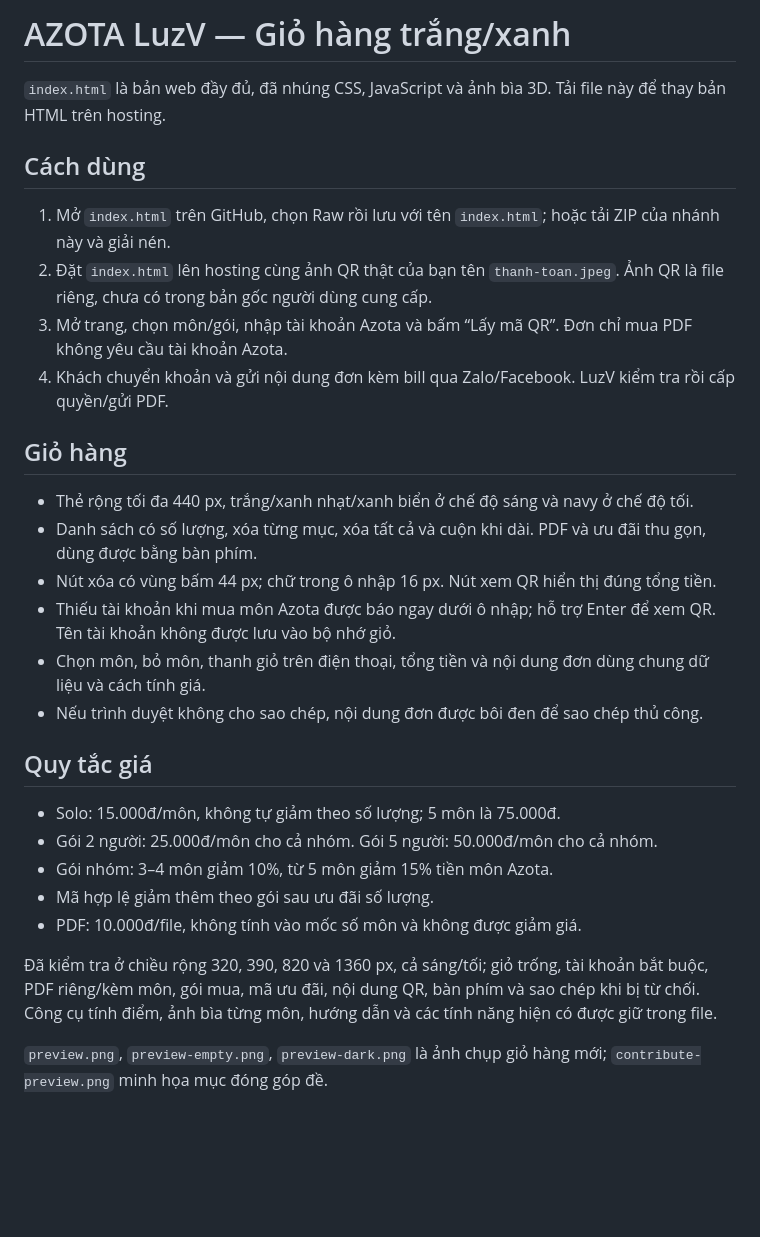
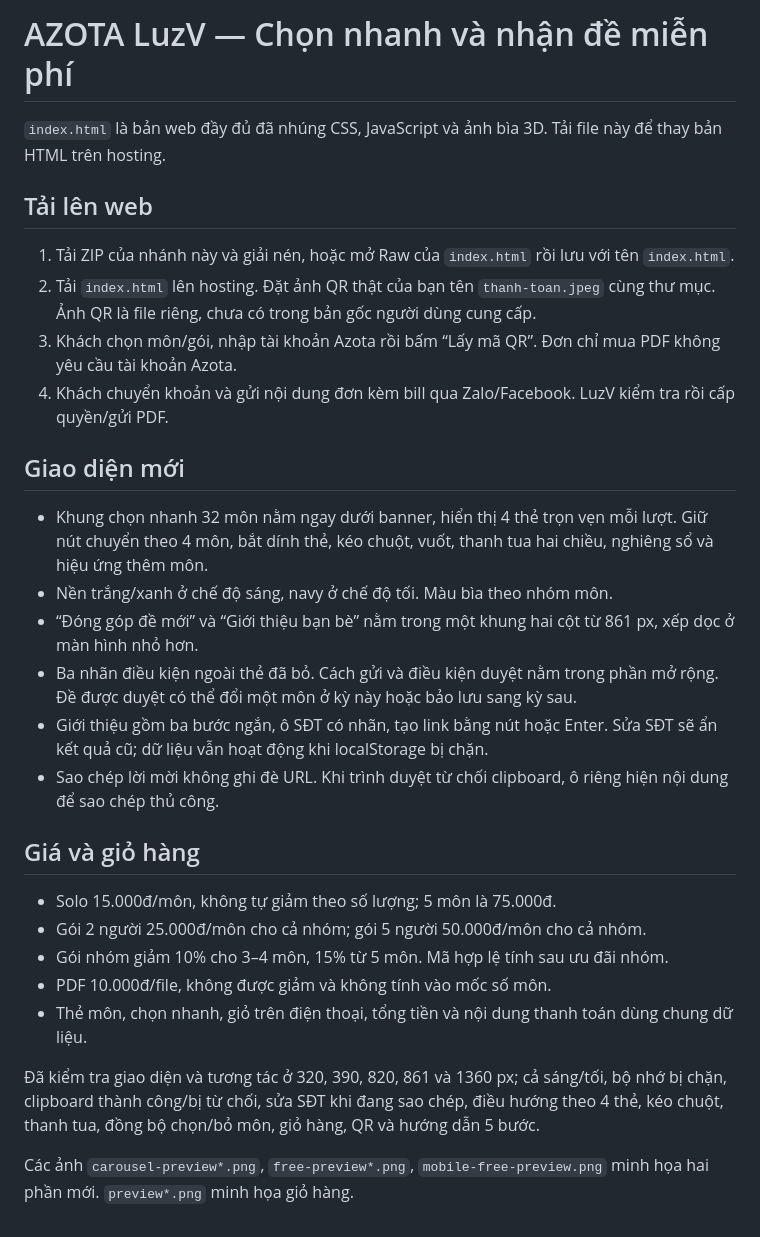
Before and after one commit to LuongVinh57/aztlvinh, a Markdown page: README.md, the part around the change. GitHub-like rendering; blank space fills up the shorter version.

Commit message:
Place quick courses below hero and combine free-subject offers with robust referral copying

```diff
--- a/README.md
+++ b/README.md
@@ -1,31 +1,31 @@
-# AZOTA LuzV — Giỏ hàng trắng/xanh
+# AZOTA LuzV — Chọn nhanh và nhận đề miễn phí
 
-`index.html` là bản web đầy đủ, đã nhúng CSS, JavaScript và ảnh bìa 3D. Tải file này để thay bản HTML trên hosting.
+`index.html` là bản web đầy đủ đã nhúng CSS, JavaScript và ảnh bìa 3D. Tải file này để thay bản HTML trên hosting.
 
-## Cách dùng
+## Tải lên web
 
-1. Mở `index.html` trên GitHub, chọn Raw rồi lưu với tên `index.html`; hoặc tải ZIP của nhánh này và giải nén.
-2. Đặt `index.html` lên hosting cùng ảnh QR thật của bạn tên `thanh-toan.jpeg`. Ảnh QR là file riêng, chưa có trong bản gốc người dùng cung cấp.
-3. Mở trang, chọn môn/gói, nhập tài khoản Azota và bấm “Lấy mã QR”. Đơn chỉ mua PDF không yêu cầu tài khoản Azota.
+1. Tải ZIP của nhánh này và giải nén, hoặc mở Raw của `index.html` rồi lưu với tên `index.html`.
+2. Tải `index.html` lên hosting. Đặt ảnh QR thật của bạn tên `thanh-toan.jpeg` cùng thư mục. Ảnh QR là file riêng, chưa có trong bản gốc người dùng cung cấp.
+3. Khách chọn môn/gói, nhập tài khoản Azota rồi bấm “Lấy mã QR”. Đơn chỉ mua PDF không yêu cầu tài khoản Azota.
 4. Khách chuyển khoản và gửi nội dung đơn kèm bill qua Zalo/Facebook. LuzV kiểm tra rồi cấp quyền/gửi PDF.
 
-## Giỏ hàng
+## Giao diện mới
 
-- Thẻ rộng tối đa 440 px, trắng/xanh nhạt/xanh biển ở chế độ sáng và navy ở chế độ tối.
-- Danh sách có số lượng, xóa từng mục, xóa tất cả và cuộn khi dài. PDF và ưu đãi thu gọn, dùng được bằng bàn phím.
-- Nút xóa có vùng bấm 44 px; chữ trong ô nhập 16 px. Nút xem QR hiển thị đúng tổng tiền.
-- Thiếu tài khoản khi mua môn Azota được báo ngay dưới ô nhập; hỗ trợ Enter để xem QR. Tên tài khoản không được lưu vào bộ nhớ giỏ.
-- Chọn môn, bỏ môn, thanh giỏ trên điện thoại, tổng tiền và nội dung đơn dùng chung dữ liệu và cách tính giá.
-- Nếu trình duyệt không cho sao chép, nội dung đơn được bôi đen để sao chép thủ công.
+- Khung chọn nhanh 32 môn nằm ngay dưới banner, hiển thị 4 thẻ trọn vẹn mỗi lượt. Giữ nút chuyển theo 4 môn, bắt dính thẻ, kéo chuột, vuốt, thanh tua hai chiều, nghiêng sổ và hiệu ứng thêm môn.
+- Nền trắng/xanh ở chế độ sáng, navy ở chế độ tối. Màu bìa theo nhóm môn.
+- “Đóng góp đề mới” và “Giới thiệu bạn bè” nằm trong một khung hai cột từ 861 px, xếp dọc ở màn hình nhỏ hơn.
+- Ba nhãn điều kiện ngoài thẻ đã bỏ. Cách gửi và điều kiện duyệt nằm trong phần mở rộng. Đề được duyệt có thể đổi một môn ở kỳ này hoặc bảo lưu sang kỳ sau.
+- Giới thiệu gồm ba bước ngắn, ô SĐT có nhãn, tạo link bằng nút hoặc Enter. Sửa SĐT sẽ ẩn kết quả cũ; dữ liệu vẫn hoạt động khi localStorage bị chặn.
+- Sao chép lời mời không ghi đè URL. Khi trình duyệt từ chối clipboard, ô riêng hiện nội dung để sao chép thủ công.
 
-## Quy tắc giá
+## Giá và giỏ hàng
 
-- Solo: 15.000đ/môn, không tự giảm theo số lượng; 5 môn là 75.000đ.
-- Gói 2 người: 25.000đ/môn cho cả nhóm. Gói 5 người: 50.000đ/môn cho cả nhóm.
-- Gói nhóm: 3–4 môn giảm 10%, từ 5 môn giảm 15% tiền môn Azota.
-- Mã hợp lệ giảm thêm theo gói sau ưu đãi số lượng.
-- PDF: 10.000đ/file, không tính vào mốc số môn và không được giảm giá.
+- Solo 15.000đ/môn, không tự giảm theo số lượng; 5 môn là 75.000đ.
+- Gói 2 người 25.000đ/môn cho cả nhóm; gói 5 người 50.000đ/môn cho cả nhóm.
+- Gói nhóm giảm 10% cho 3–4 môn, 15% từ 5 môn. Mã hợp lệ tính sau ưu đãi nhóm.
+- PDF 10.000đ/file, không được giảm và không tính vào mốc số môn.
+- Thẻ môn, chọn nhanh, giỏ trên điện thoại, tổng tiền và nội dung thanh toán dùng chung dữ liệu.
 
-Đã kiểm tra ở chiều rộng 320, 390, 820 và 1360 px, cả sáng/tối; giỏ trống, tài khoản bắt buộc, PDF riêng/kèm môn, gói mua, mã ưu đãi, nội dung QR, bàn phím và sao chép khi bị từ chối. Công cụ tính điểm, ảnh bìa từng môn, hướng dẫn và các tính năng hiện có được giữ trong file.
+Đã kiểm tra giao diện và tương tác ở 320, 390, 820, 861 và 1360 px; cả sáng/tối, bộ nhớ bị chặn, clipboard thành công/bị từ chối, sửa SĐT khi đang sao chép, điều hướng theo 4 thẻ, kéo chuột, thanh tua, đồng bộ chọn/bỏ môn, giỏ hàng, QR và hướng dẫn 5 bước.
 
-`preview.png`, `preview-empty.png`, `preview-dark.png` là ảnh chụp giỏ hàng mới; `contribute-preview.png` minh họa mục đóng góp đề.
+Các ảnh `carousel-preview*.png`, `free-preview*.png`, `mobile-free-preview.png` minh họa hai phần mới. `preview*.png` minh họa giỏ hàng.
```
Also changed, not shown: carousel-preview-dark.png (added), carousel-preview.png (added), contribute-preview.png, free-preview-dark.png (added), free-preview.png (added), mobile-free-preview.png (added), 1 other file.
